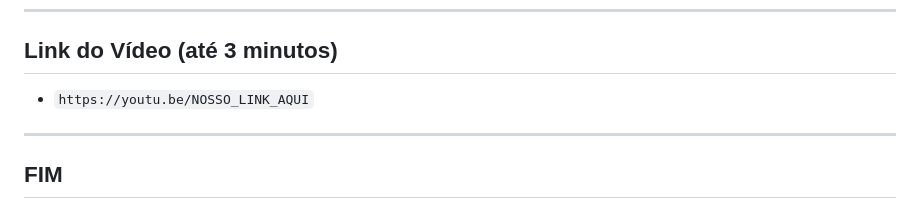
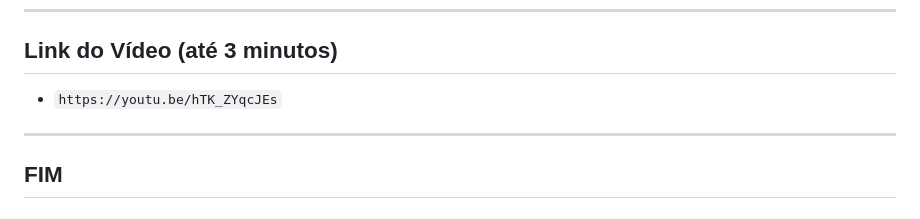
Before and after one commit to Joshua-victor/AEDS-III, a Markdown page: Trabalho Prático 2/README.md, the part around the change. Rendered like a GitHub page.

Commit message:
Update video link in README.md

```diff
--- a/Trabalho Prático 2/README.md
+++ b/Trabalho Prático 2/README.md
@@ -154,7 +154,7 @@ java -cp out Principal
 ---
 
 ## Link do Vídeo (até 3 minutos)
-- `https://youtu.be/NOSSO_LINK_AQUI`
+- `https://youtu.be/hTK_ZYqcJEs`
 
 ---
 
```
